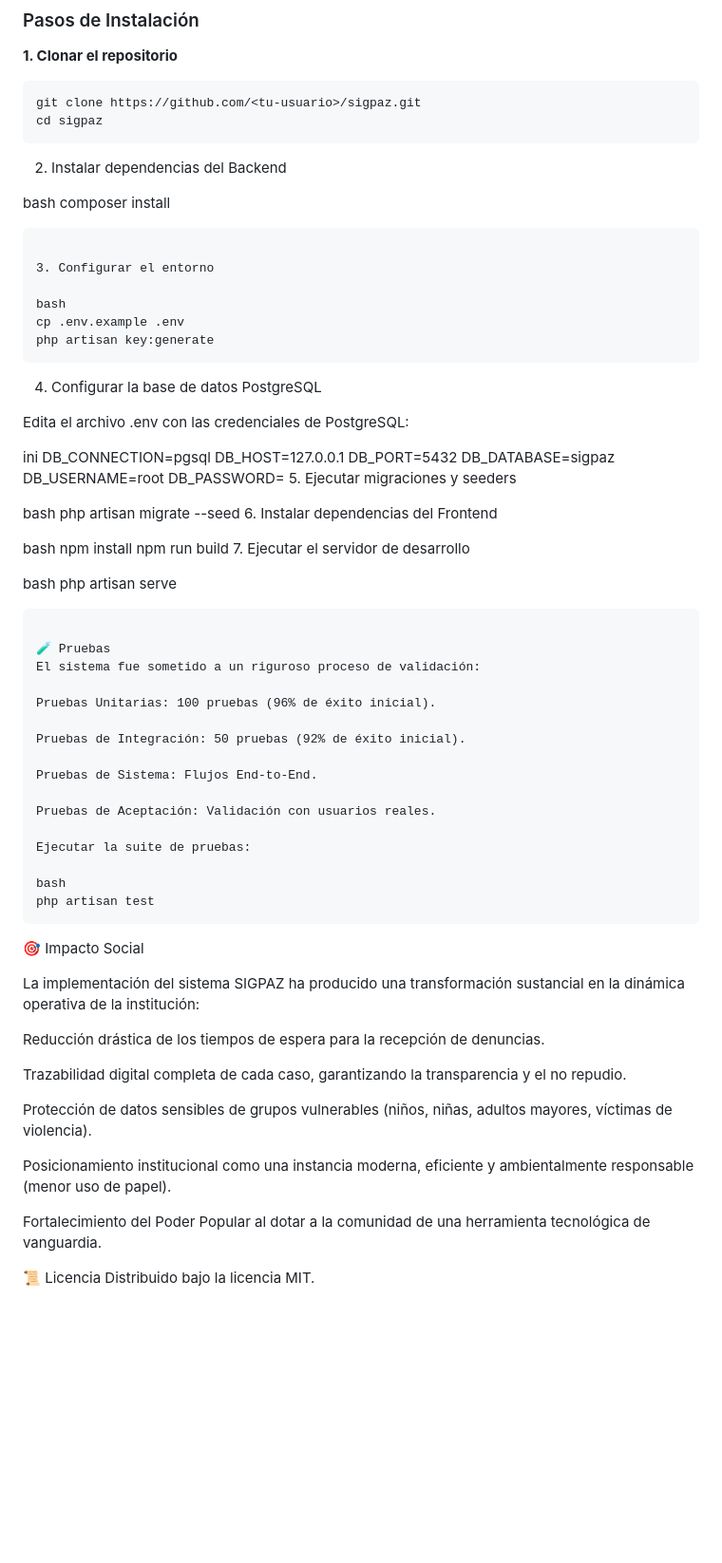
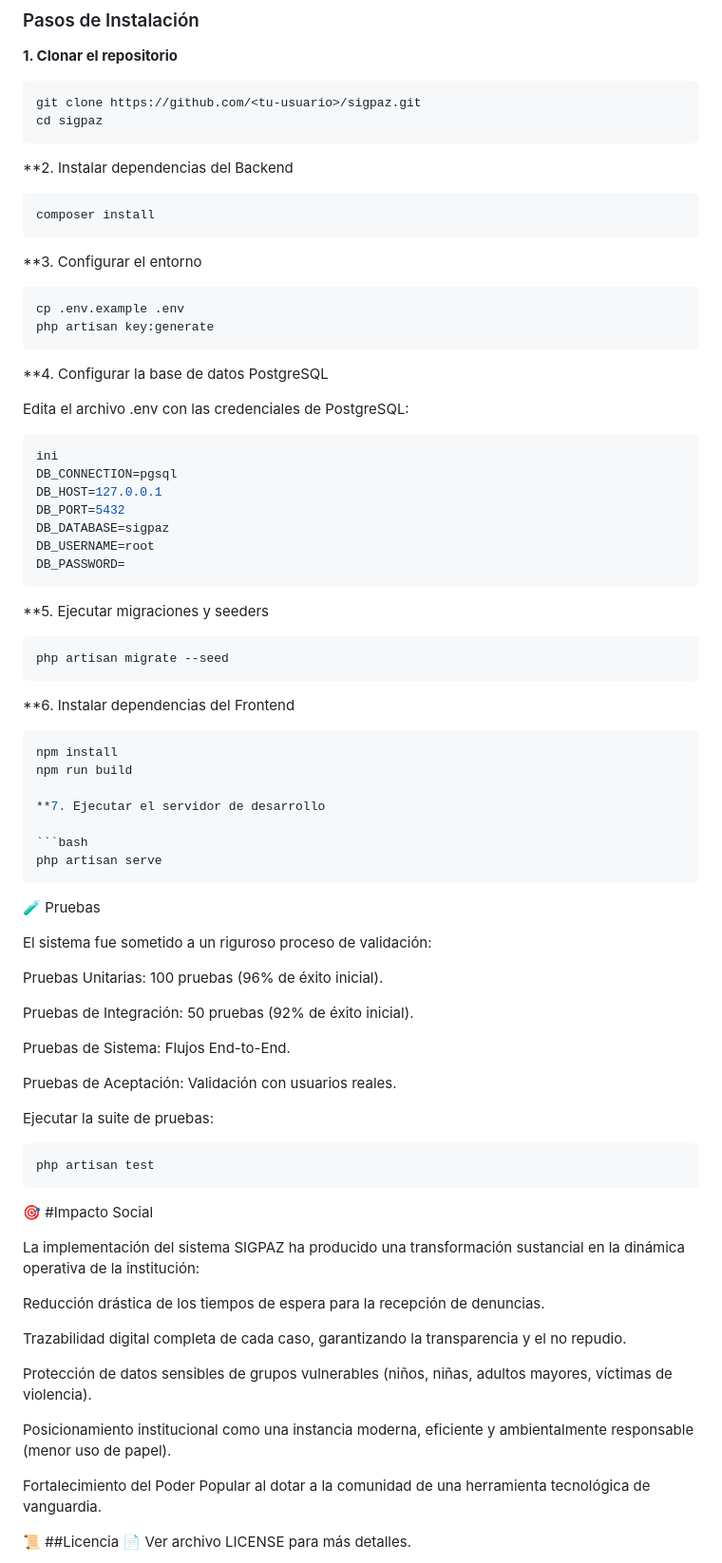
Before and after one commit to andrea-lopez-dev/sigpaz, a Markdown page: README.md, the part around the change. Shown at 95% size. Drawn GitHub-style; blank space fills up the shorter version.

````diff
--- a/README.md
+++ b/README.md
@@ -260,23 +260,24 @@ git clone https://github.com/<tu-usuario>/sigpaz.git
 cd sigpaz
 ```
 
-2. Instalar dependencias del Backend
+**2. Instalar dependencias del Backend
 
-bash
+```bash
 composer install
 ```
 
-3. Configurar el entorno
+**3. Configurar el entorno
 
-bash
+```bash
 cp .env.example .env
 php artisan key:generate
 ```
 
-4. Configurar la base de datos PostgreSQL
+**4. Configurar la base de datos PostgreSQL
 
 Edita el archivo .env con las credenciales de PostgreSQL:
 
+```bash
 ini
 DB_CONNECTION=pgsql
 DB_HOST=127.0.0.1
@@ -284,22 +285,28 @@ DB_PORT=5432
 DB_DATABASE=sigpaz
 DB_USERNAME=root
 DB_PASSWORD=
-5. Ejecutar migraciones y seeders
+```
 
-bash
+**5. Ejecutar migraciones y seeders
+
+```bash
 php artisan migrate --seed
-6. Instalar dependencias del Frontend
+```
 
-bash
+**6. Instalar dependencias del Frontend
+
+```bash
 npm install
 npm run build
-7. Ejecutar el servidor de desarrollo
 
-bash
+**7. Ejecutar el servidor de desarrollo
+
+```bash
 php artisan serve
 ```
 
 🧪 Pruebas
+
 El sistema fue sometido a un riguroso proceso de validación:
 
 Pruebas Unitarias: 100 pruebas (96% de éxito inicial).
@@ -312,11 +319,11 @@ Pruebas de Aceptación: Validación con usuarios reales.
 
 Ejecutar la suite de pruebas:
 
-bash
+```bash
 php artisan test
 ```
 
-🎯 Impacto Social
+🎯 #Impacto Social
 
 La implementación del sistema SIGPAZ ha producido una transformación sustancial en la dinámica operativa de la institución:
 
@@ -330,7 +337,5 @@ Posicionamiento institucional como una instancia moderna, eficiente y ambientalm
 
 Fortalecimiento del Poder Popular al dotar a la comunidad de una herramienta tecnológica de vanguardia.
 
-📜 Licencia
-Distribuido bajo la licencia MIT.
-
+📜 ##Licencia
 📄 Ver archivo LICENSE para más detalles.
````
